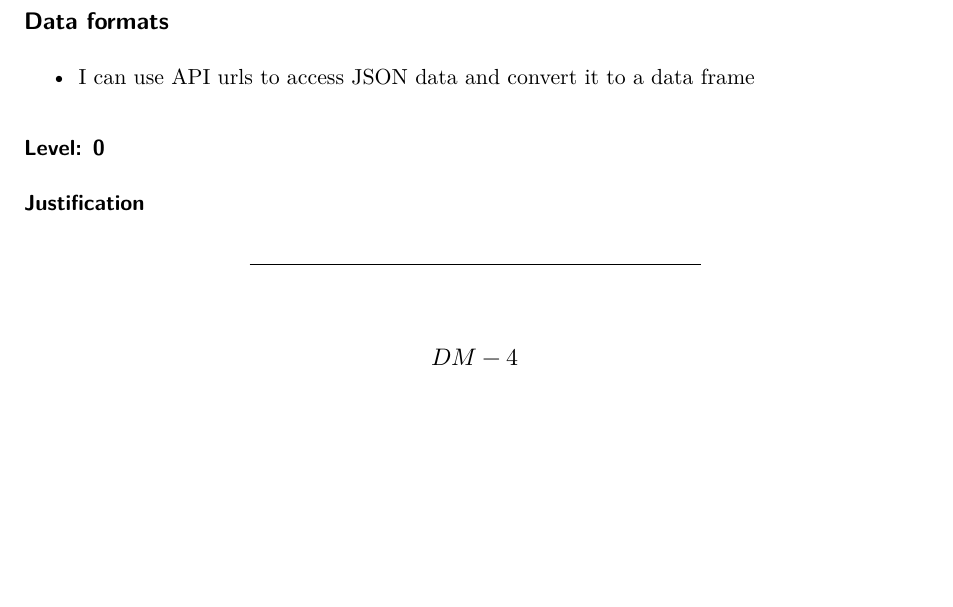
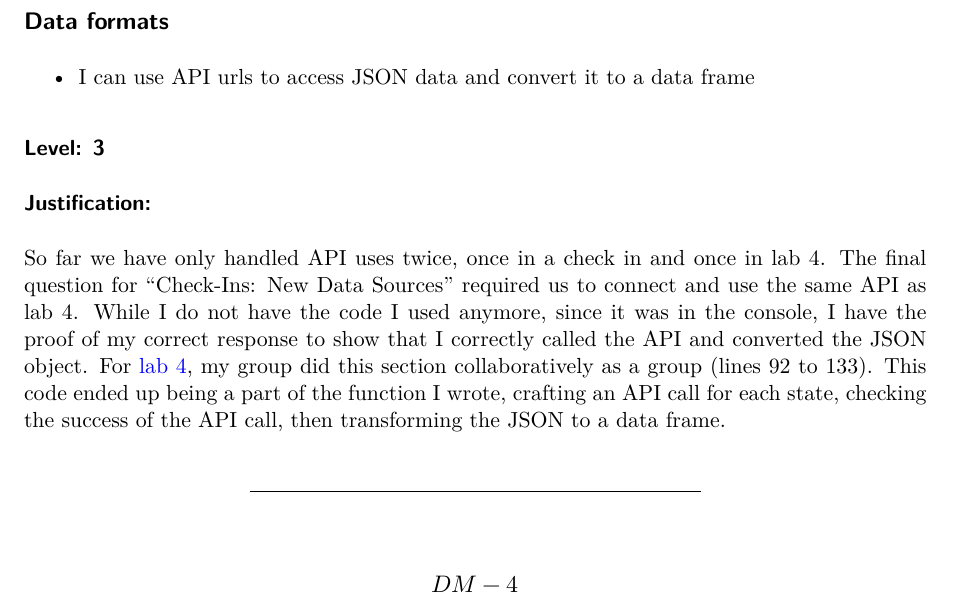
Before and after one commit to Wander03/Stat_551_portfolio, a Quarto document (kerr_portfolio.qmd): part of page 8 of 14, cut so that both start at the same text, the shorter picture padded with empty space. Rendered offline with R 4.5, knitr and Pandoc in place of Quarto, then LaTeX, with nearby package versions.

Commit message:
DM-3 complete

````diff
--- a/kerr_portfolio.qmd
+++ b/kerr_portfolio.qmd
@@ -286,7 +286,7 @@ Once again we return to [lab 4](https://github.com/Cal-Poly-Advanced-R/lab-3-usi
 
 ```{r, include = FALSE}
 ## Fill in the line below with your self-assigned level for this objective.
-my_level <- 0
+my_level <- 3
 
 portfolio_levels <- portfolio_levels %>%
   bind_rows(tibble(Objective = "DM-3",
@@ -295,7 +295,9 @@ portfolio_levels <- portfolio_levels %>%
 
 ### Level: `r my_level`
 
-### Justification
+### Justification:
+
+So far we have only handled API uses twice, once in a check in and once in lab 4. The final question for "Check-Ins: New Data Sources" required us to connect and use the same API as lab 4. While I do not have the code I used anymore, since it was in the console, I have the proof of my correct response to show that I correctly called the API and converted the JSON object. For [lab 4](https://github.com/Cal-Poly-Advanced-R/lab-3-using-apis-Ryan-DeStefano/blob/master/main.qmd), my group did this section collaboratively as a group (lines 92 to 133). This code ended up being a part of the function I wrote, crafting an API call for each state, checking the success of the API call, then transforming the JSON to a data frame.
 
 ------------------------------------------------------------------------
 
````
